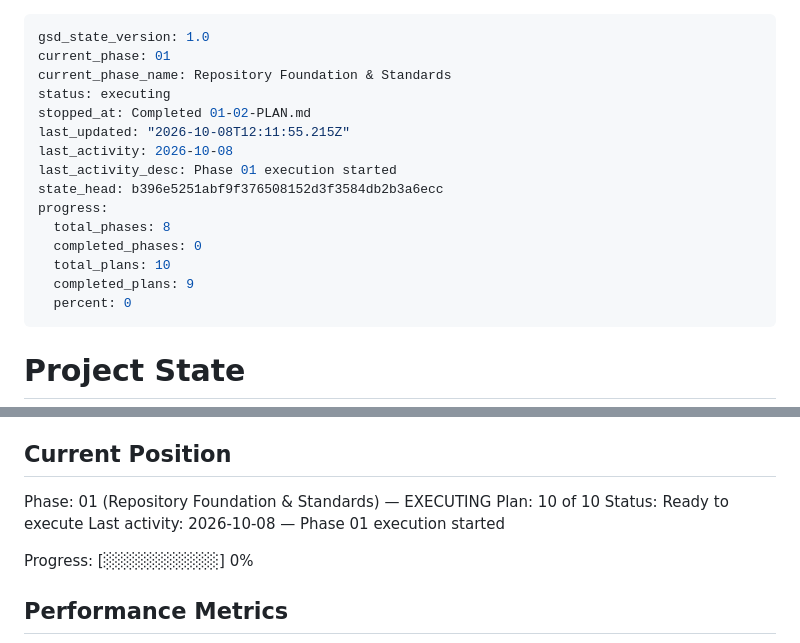
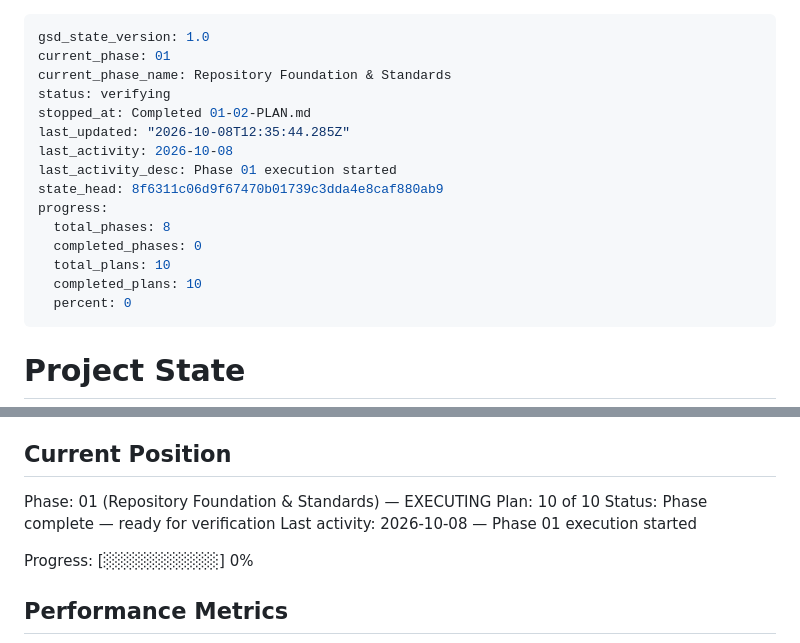
Before and after one commit to mma150/OpenCRM, a Markdown page: .planning/STATE.md, 2 parts joined by grey strips. Rendered like a GitHub page.

Commit message:
docs(phase-01): update tracking after plan 01-10

```diff
--- a/.planning/STATE.md
+++ b/.planning/STATE.md
@@ -2,17 +2,17 @@
 gsd_state_version: 1.0
 current_phase: 01
 current_phase_name: Repository Foundation & Standards
-status: executing
+status: verifying
 stopped_at: Completed 01-02-PLAN.md
-last_updated: "2026-10-08T12:11:55.215Z"
+last_updated: "2026-10-08T12:35:44.285Z"
 last_activity: 2026-10-08
 last_activity_desc: Phase 01 execution started
-state_head: b396e5251abf9f376508152d3f3584db2b3a6ecc
+state_head: 8f6311c06d9f67470b01739c3dda4e8caf880ab9
 progress:
   total_phases: 8
   completed_phases: 0
   total_plans: 10
-  completed_plans: 9
+  completed_plans: 10
   percent: 0
 ---
 
@@ -29,7 +29,7 @@ See: .planning/PROJECT.md (updated 2026-10-08)
 
 Phase: 01 (Repository Foundation & Standards) — EXECUTING
 Plan: 10 of 10
-Status: Ready to execute
+Status: Phase complete — ready for verification
 Last activity: 2026-10-08 — Phase 01 execution started
 
 Progress: [░░░░░░░░░░] 0%
```
Also changed, not shown: .planning/ROADMAP.md (+3 -3 lines).
